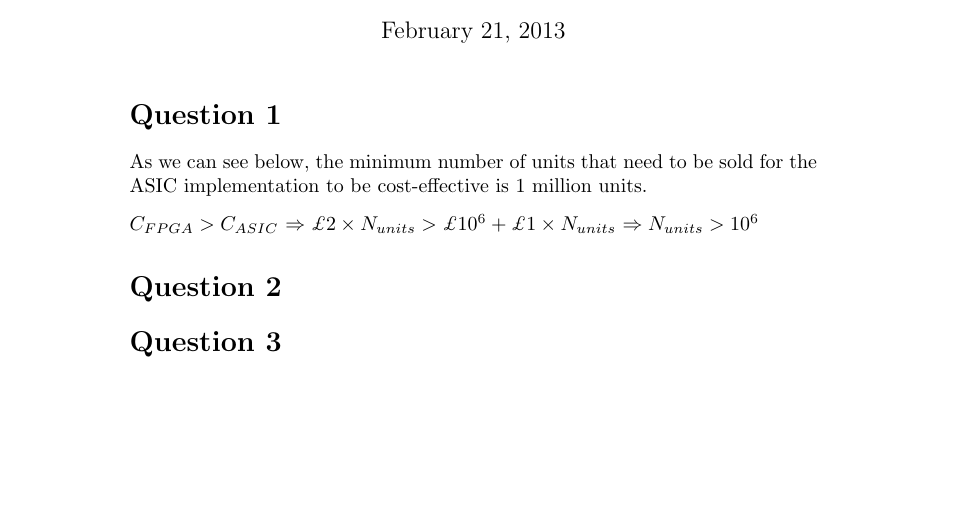
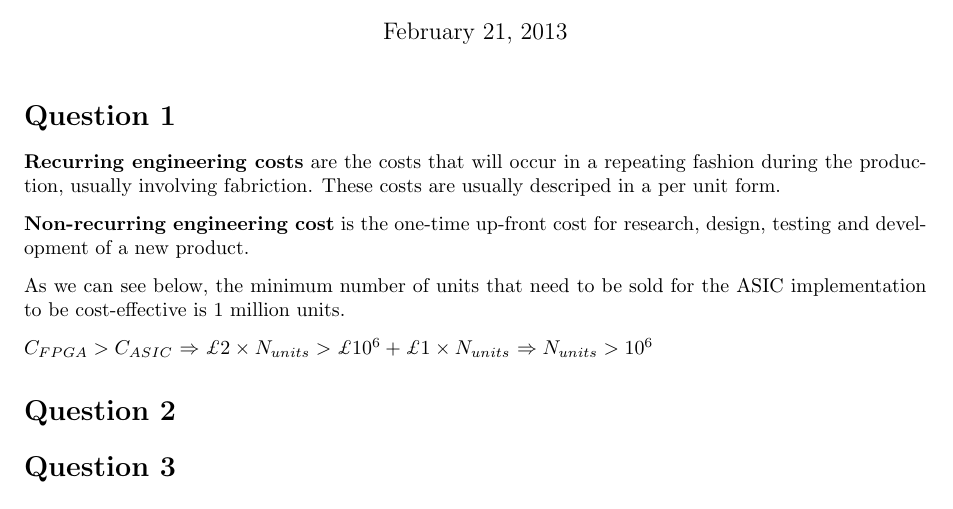
Before and after one commit to ikassi/custom-computing-cw, a LaTeX document (custom_report.tex): part of the page, cut so that both start at the same text, the shorter picture padded with empty space. Compiled offline with pdfLaTeX.

Commit message:
Q1 finished - larger margins added.

```diff
--- a/custom_report.tex
+++ b/custom_report.tex
@@ -2,6 +2,7 @@
 %\documentclass[a4paper,10pt]{scrartcl}
 
 \usepackage[utf8]{inputenc}
+\usepackage[margin=1in]{geometry}
 
 \pdfinfo{%
   /Title    (Custom Computing: Assessed Coursework)
@@ -18,6 +19,12 @@
 \date{\today}
 \maketitle
 \section*{Question 1}
+\textbf{Recurring engineering costs} are the costs that will occur in a repeating fashion during the production, usually involving fabriction.
+These costs are usually descriped in a per unit form.
+\\[0.25cm]
+\textbf{Non-recurring engineering cost} is the one-time up-front cost
+for research, design, testing and development of a new product.
+\\[0.25cm]
 As we can see below, the minimum number of units that need to be sold for the ASIC implementation to be cost-effective is 1 million units.
 \\[0.25cm]
 $C_{FPGA} > C_{ASIC}$
```
Also changed, not shown: custom_report.pdf.
